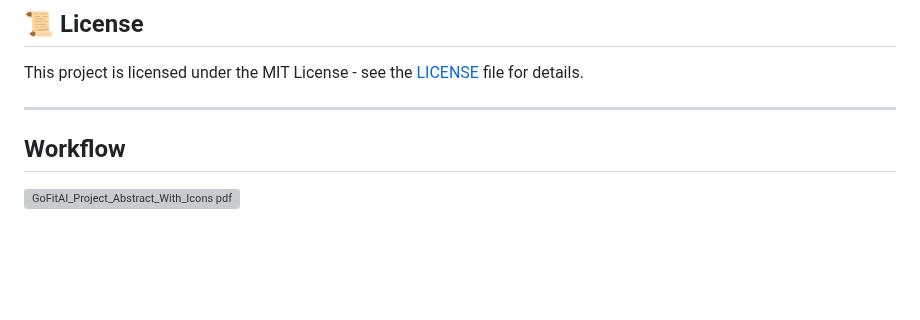
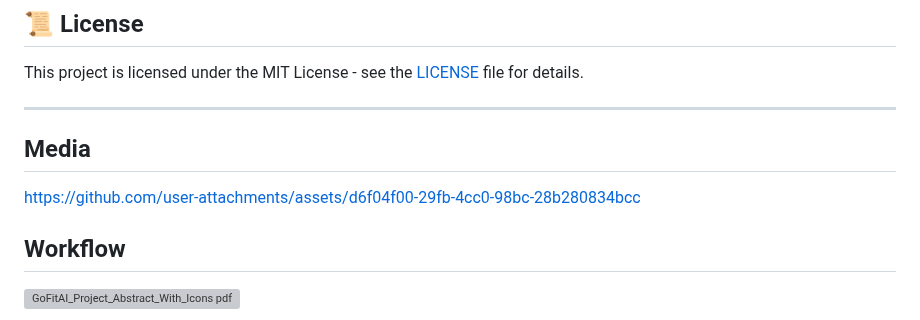
Before and after one commit to progprnv/GoFit-AI, a Markdown page: README.md, the part around the change. Rendered like a GitHub page; blank space fills up the shorter version; grey boxes are pictures that could not be loaded.

```diff
--- a/README.md
+++ b/README.md
@@ -159,6 +159,14 @@ This project is licensed under the MIT License - see the [LICENSE](LICENSE) file
 
 ---
 
+## Media
+
+
+
+
+https://github.com/user-attachments/assets/d6f04f00-29fb-4cc0-98bc-28b280834bcc
+
+
 
 ## Workflow
 
```
